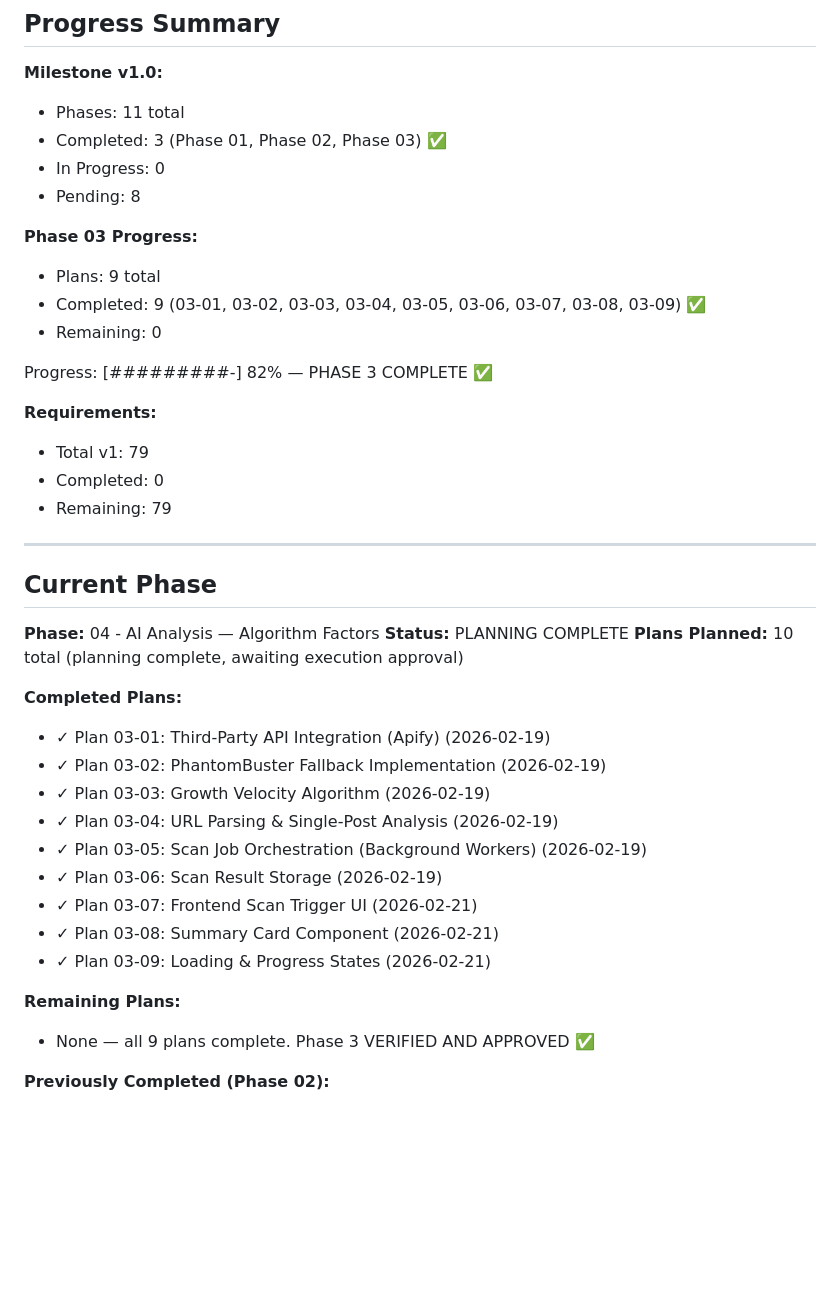
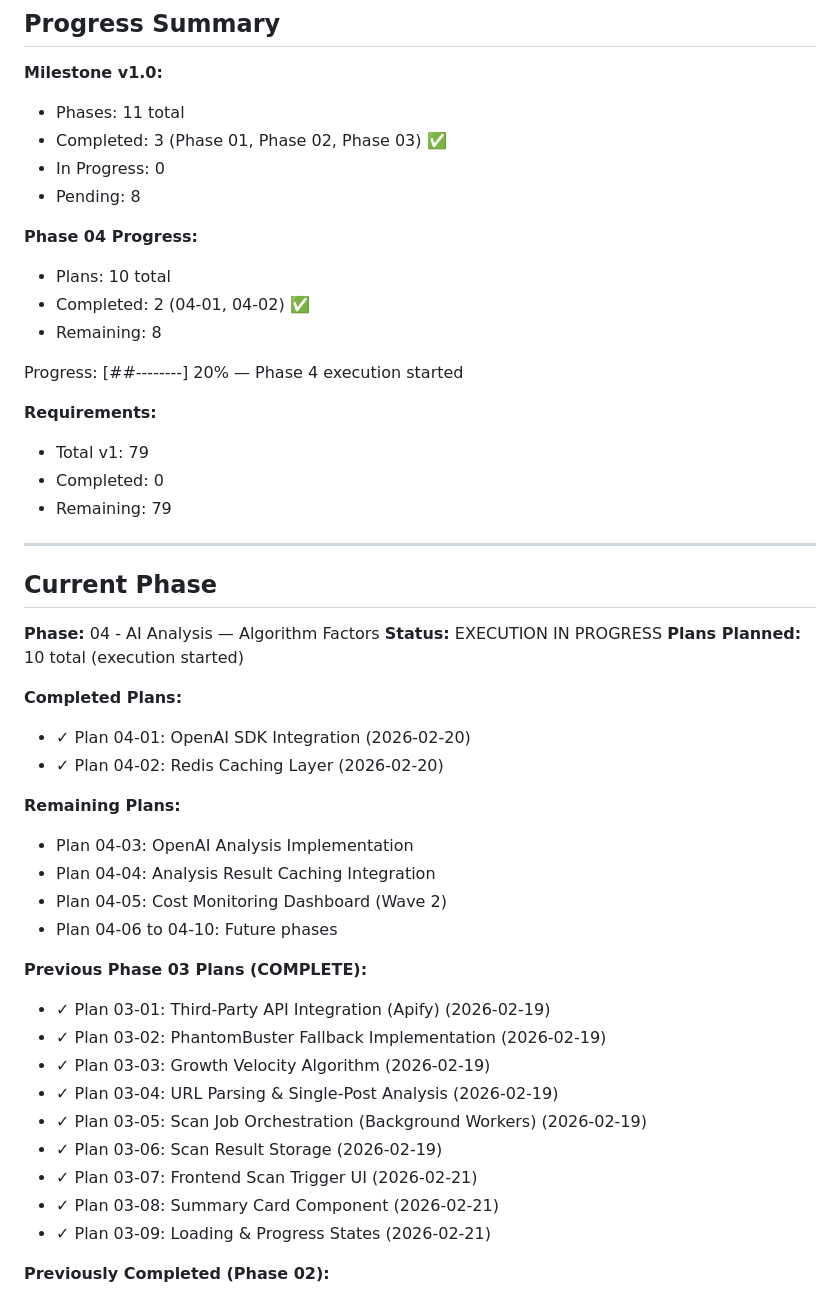
Before and after one commit to ShadSafa/SAASProject, a Markdown page: .planning/STATE.md, the part around one of its changes. Rendered like a GitHub page; blank space fills up the shorter version.

```diff
--- a/.planning/STATE.md
+++ b/.planning/STATE.md
@@ -25,12 +25,12 @@ See: .planning/PROJECT.md (updated 2026-02-15)
 - In Progress: 0
 - Pending: 8
 
-**Phase 03 Progress:**
-- Plans: 9 total
-- Completed: 9 (03-01, 03-02, 03-03, 03-04, 03-05, 03-06, 03-07, 03-08, 03-09) ✅
-- Remaining: 0
+**Phase 04 Progress:**
+- Plans: 10 total
+- Completed: 2 (04-01, 04-02) ✅
+- Remaining: 8
 
-Progress: [#########-] 82% — PHASE 3 COMPLETE ✅
+Progress: [##--------] 20% — Phase 4 execution started
 
 **Requirements:**
 - Total v1: 79
@@ -42,10 +42,20 @@ Progress: [#########-] 82% — PHASE 3 COMPLETE ✅
 ## Current Phase
 
 **Phase:** 04 - AI Analysis — Algorithm Factors
-**Status:** PLANNING COMPLETE
-**Plans Planned:** 10 total (planning complete, awaiting execution approval)
+**Status:** EXECUTION IN PROGRESS
+**Plans Planned:** 10 total (execution started)
 
 **Completed Plans:**
+- ✓ Plan 04-01: OpenAI SDK Integration (2026-02-20)
+- ✓ Plan 04-02: Redis Caching Layer (2026-02-20)
+
+**Remaining Plans:**
+- Plan 04-03: OpenAI Analysis Implementation
+- Plan 04-04: Analysis Result Caching Integration
+- Plan 04-05: Cost Monitoring Dashboard (Wave 2)
+- Plan 04-06 to 04-10: Future phases
+
+**Previous Phase 03 Plans (COMPLETE):**
 - ✓ Plan 03-01: Third-Party API Integration (Apify) (2026-02-19)
 - ✓ Plan 03-02: PhantomBuster Fallback Implementation (2026-02-19)
 - ✓ Plan 03-03: Growth Velocity Algorithm (2026-02-19)
@@ -55,9 +65,6 @@ Progress: [#########-] 82% — PHASE 3 COMPLETE ✅
 - ✓ Plan 03-07: Frontend Scan Trigger UI (2026-02-21)
 - ✓ Plan 03-08: Summary Card Component (2026-02-21)
 - ✓ Plan 03-09: Loading & Progress States (2026-02-21)
-
-**Remaining Plans:**
-- None — all 9 plans complete. Phase 3 VERIFIED AND APPROVED ✅
 
 **Previously Completed (Phase 02):**
 - ✓ Plan 02-01: InstagramAccount Model Enhancement (2026-02-18)
```
Also changed, not shown: other parts of .planning/STATE.md (+13 -12 lines), 1 other file.
